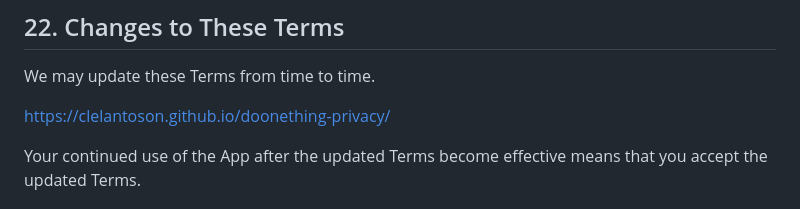
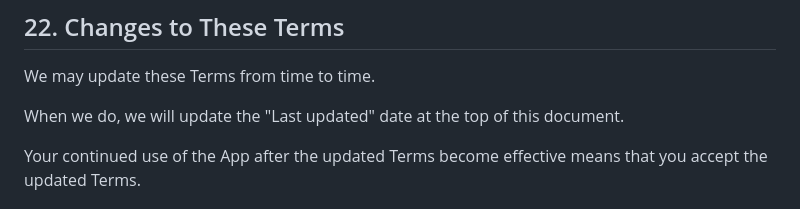
Before and after one commit to clelantoson/doonething-terms, a Markdown page: README.md, the part around the change. Rendered like a GitHub page.

Commit message:
Apply suggestion from @clelantoson

```diff
--- a/README.md
+++ b/README.md
@@ -194,7 +194,7 @@ https://clelantoson.github.io/doonething-privacy/
 
 We may update these Terms from time to time.
 
-https://clelantoson.github.io/doonething-privacy/
+When we do, we will update the "Last updated" date at the top of this document.
 
 Your continued use of the App after the updated Terms become effective means that you accept the updated Terms.
 
```
